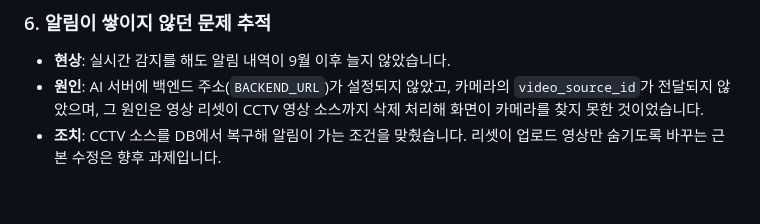
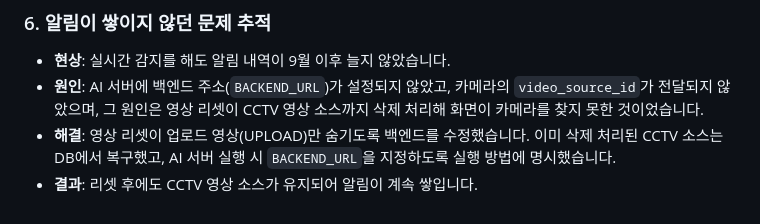
Before and after one commit to KiHyeonLee1121/APAP-test, a Markdown page: docs/troubleshooting.md, the part around the change. Rendered like a GitHub page.

Commit message:
docs: troubleshooting 6번 항목 수정
영상 리셋이 업로드 영상(UPLOAD)만 숨기도록 백엔드를 수정한 내용을 반영했습니다.

```diff
--- a/docs/troubleshooting.md
+++ b/docs/troubleshooting.md
@@ -34,4 +34,5 @@
 ### 6. 알림이 쌓이지 않던 문제 추적
 - **현상**: 실시간 감지를 해도 알림 내역이 9월 이후 늘지 않았습니다.
 - **원인**: AI 서버에 백엔드 주소(`BACKEND_URL`)가 설정되지 않았고, 카메라의 `video_source_id`가 전달되지 않았으며, 그 원인은 영상 리셋이 CCTV 영상 소스까지 삭제 처리해 화면이 카메라를 찾지 못한 것이었습니다.
-- **조치**: CCTV 소스를 DB에서 복구해 알림이 가는 조건을 맞췄습니다. 리셋이 업로드 영상만 숨기도록 바꾸는 근본 수정은 향후 과제입니다.
+- **해결**: 영상 리셋이 업로드 영상(UPLOAD)만 숨기도록 백엔드를 수정했습니다. 이미 삭제 처리된 CCTV 소스는 DB에서 복구했고, AI 서버 실행 시 `BACKEND_URL`을 지정하도록 실행 방법에 명시했습니다.
+- **결과**: 리셋 후에도 CCTV 영상 소스가 유지되어 알림이 계속 쌓입니다.
```
